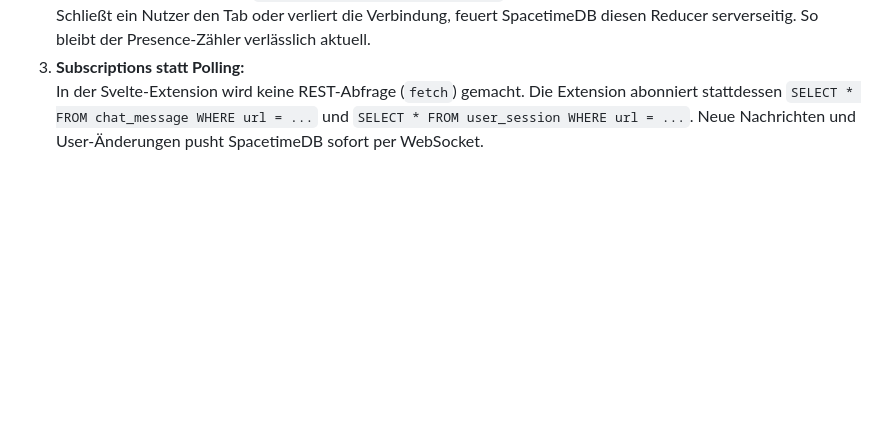
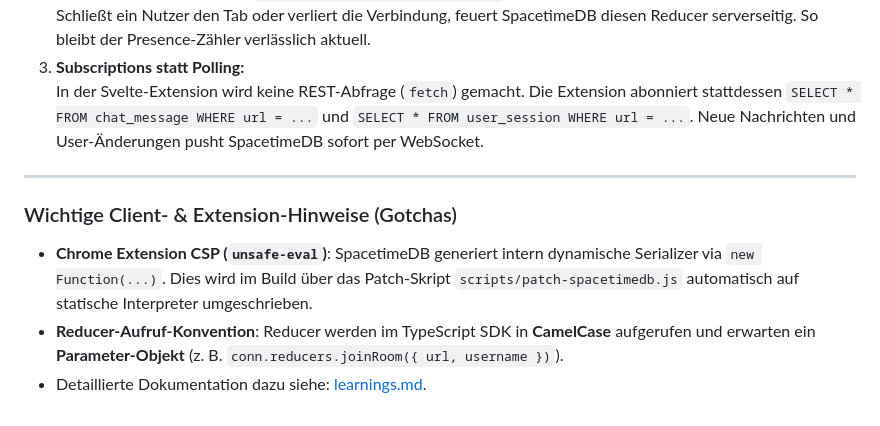
Before and after one commit to enomie/WepChat, a Markdown page: docs/kickoff/spacetimedb.md, the part around the change. GitHub-like rendering; blank space fills up the shorter version.

Commit message:
Remove database identity from docs and add SpacetimeDB extension learnings.
Co-authored-by: Cursor <cursoragent@cursor.com>

```diff
--- a/docs/kickoff/spacetimedb.md
+++ b/docs/kickoff/spacetimedb.md
@@ -159,3 +159,10 @@ pub fn send_message(ctx: &ReducerContext, url: String, username: String, text: S
    Schließt ein Nutzer den Tab oder verliert die Verbindung, feuert SpacetimeDB diesen Reducer serverseitig. So bleibt der Presence-Zähler verlässlich aktuell.
 3. **Subscriptions statt Polling:**
    In der Svelte-Extension wird keine REST-Abfrage (`fetch`) gemacht. Die Extension abonniert stattdessen `SELECT * FROM chat_message WHERE url = ...` und `SELECT * FROM user_session WHERE url = ...`. Neue Nachrichten und User-Änderungen pusht SpacetimeDB sofort per WebSocket.
+
+---
+
+### Wichtige Client- & Extension-Hinweise (Gotchas)
+* **Chrome Extension CSP (`unsafe-eval`)**: SpacetimeDB generiert intern dynamische Serializer via `new Function(...)`. Dies wird im Build über das Patch-Skript `scripts/patch-spacetimedb.js` automatisch auf statische Interpreter umgeschrieben.
+* **Reducer-Aufruf-Konvention**: Reducer werden im TypeScript SDK in **CamelCase** aufgerufen und erwarten ein **Parameter-Objekt** (z. B. `conn.reducers.joinRoom({ url, username })`).
+* Detaillierte Dokumentation dazu siehe: [learnings.md](../learnings.md).
```
Also changed, not shown: docs/learnings.md (added, +93 -0 lines).
